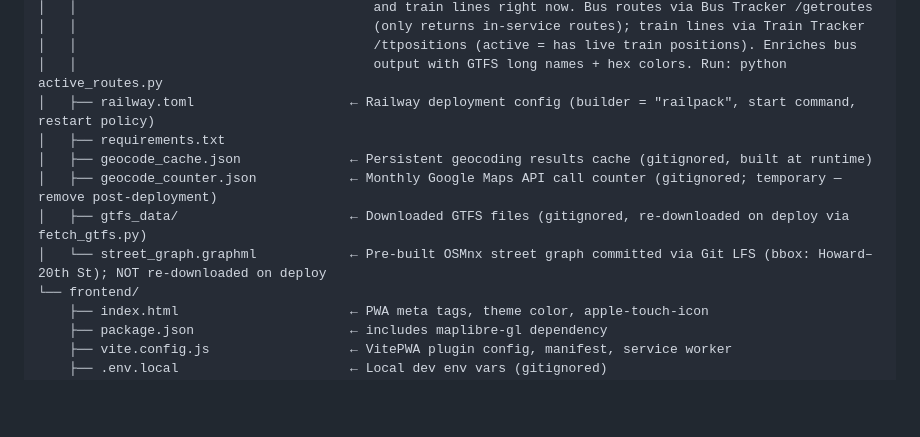
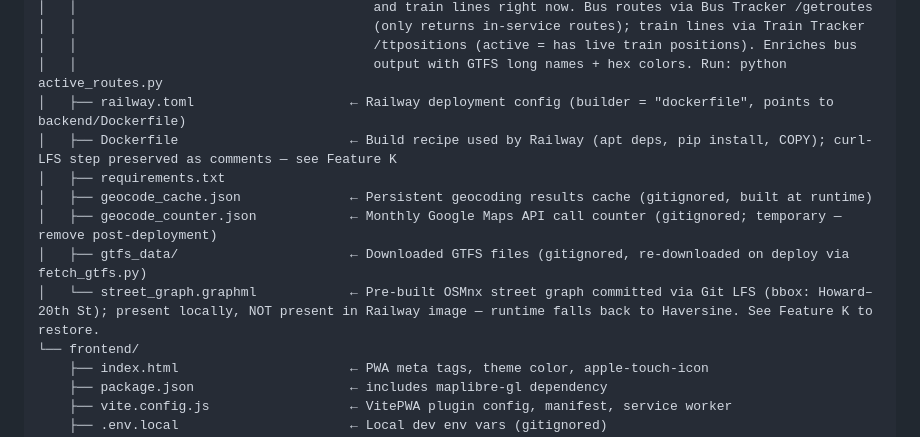
Before and after one commit to AdamBHonaker/The-Chicago-Routefinder, a Markdown page: cta_app_handoff_prompt.md, the part around the change. GitHub-like rendering; blank space fills up the shorter version.

Commit message:
Document street-graph runtime gap and Feature K in handoff + HUMAN_TODO
Reflects current production state: street_graph.graphml exists locally
and in LFS but is not present in the Railway image; walking degrades to
Haversine. Adds an actionable HUMAN_TODO entry pointing to Feature K
and updates the file-tree comment in the handoff prompt.

Co-Authored-By: Claude Opus 4.7 <noreply@anthropic.com>

```diff
--- a/cta_app_handoff_prompt.md
+++ b/cta_app_handoff_prompt.md
@@ -578,12 +578,13 @@ CTA-Transit-PWA/
 │   │                                      (only returns in-service routes); train lines via Train Tracker
 │   │                                      /ttpositions (active = has live train positions). Enriches bus
 │   │                                      output with GTFS long names + hex colors. Run: python active_routes.py
-│   ├── railway.toml                    ← Railway deployment config (builder = "railpack", start command, restart policy)
+│   ├── railway.toml                    ← Railway deployment config (builder = "dockerfile", points to backend/Dockerfile)
+│   ├── Dockerfile                      ← Build recipe used by Railway (apt deps, pip install, COPY); curl-LFS step preserved as comments — see Feature K
 │   ├── requirements.txt
 │   ├── geocode_cache.json              ← Persistent geocoding results cache (gitignored, built at runtime)
 │   ├── geocode_counter.json            ← Monthly Google Maps API call counter (gitignored; temporary — remove post-deployment)
 │   ├── gtfs_data/                      ← Downloaded GTFS files (gitignored, re-downloaded on deploy via fetch_gtfs.py)
-│   └── street_graph.graphml            ← Pre-built OSMnx street graph committed via Git LFS (bbox: Howard–20th St); NOT re-downloaded on deploy
+│   └── street_graph.graphml            ← Pre-built OSMnx street graph committed via Git LFS (bbox: Howard–20th St); present locally, NOT present in Railway image — runtime falls back to Haversine. See Feature K to restore.
 └── frontend/
     ├── index.html                      ← PWA meta tags, theme color, apple-touch-icon
     ├── package.json                    ← includes maplibre-gl dependency
```
Also changed, not shown: HUMAN_TODO.md (+1 -0 lines).
